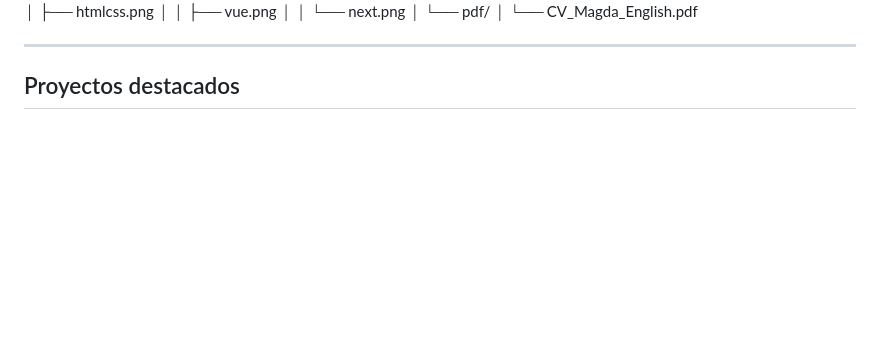
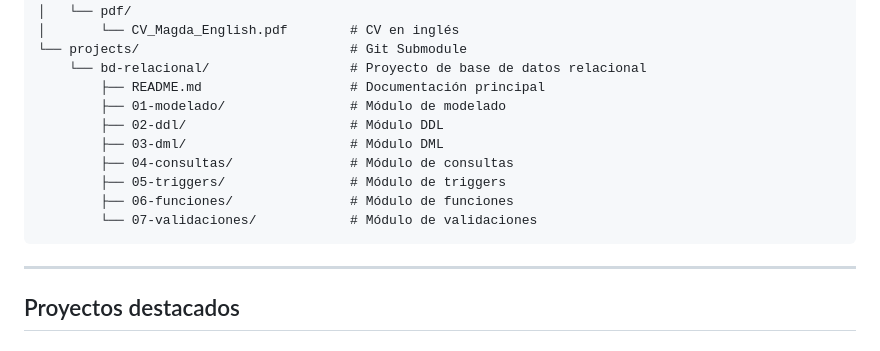
Before and after one commit to MagdaIG/portafoliojs, a Markdown page: README.md, the part around the change printed below. GitHub-like rendering; blank space fills up the shorter version.

Commit message:
actualizando README con estructura completa y nuevos proyectos

````diff
--- a/README.md
+++ b/README.md
@@ -53,7 +113,18 @@ portafoliojs/
 │   │       ├── vue.png
 │   │       └── next.png
 │   └── pdf/
-│       └── CV_Magda_English.pdf
+│       └── CV_Magda_English.pdf        # CV en inglés
+└── projects/                           # Git Submodule
+    └── bd-relacional/                  # Proyecto de base de datos relacional
+        ├── README.md                   # Documentación principal
+        ├── 01-modelado/                # Módulo de modelado
+        ├── 02-ddl/                     # Módulo DDL
+        ├── 03-dml/                     # Módulo DML
+        ├── 04-consultas/               # Módulo de consultas
+        ├── 05-triggers/                # Módulo de triggers
+        ├── 06-funciones/               # Módulo de funciones
+        └── 07-validaciones/            # Módulo de validaciones
+```
 
 ---
 
````
Also changed, not shown: other parts of README.md (+107 -17 lines).
